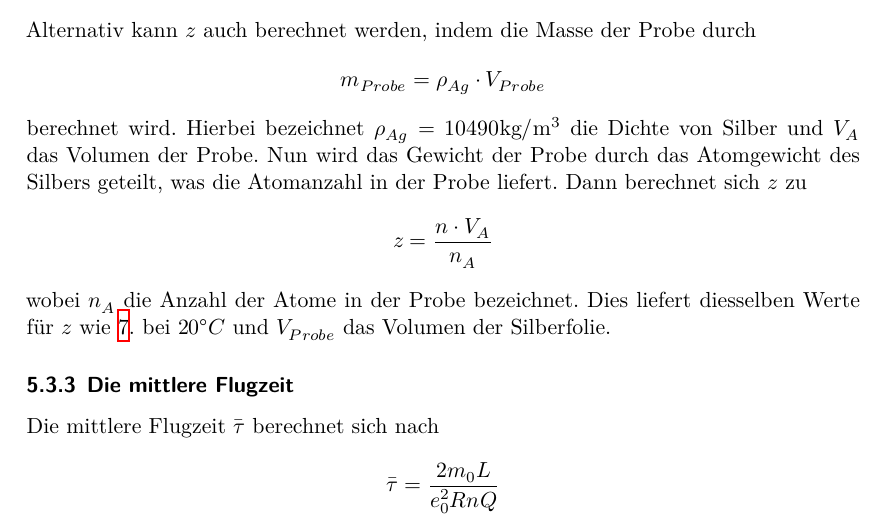
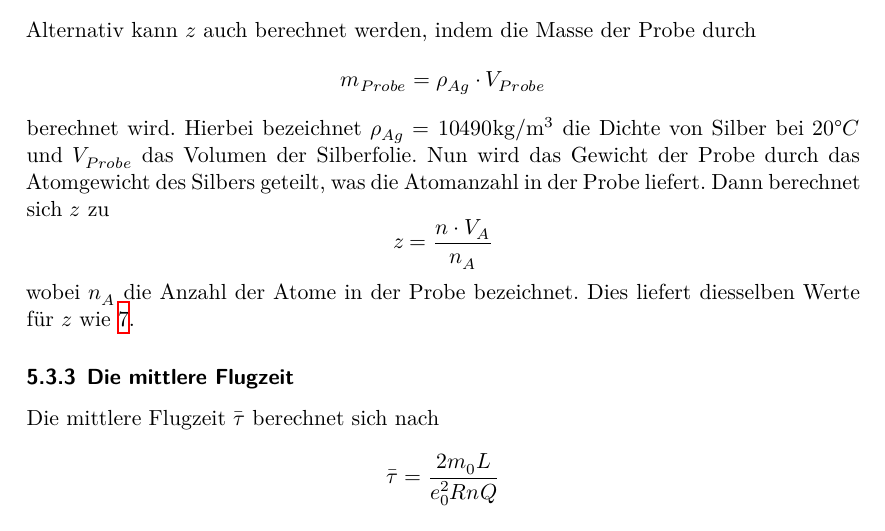
Before and after one commit to chris-topher6/Anfaenger-Praktikum, a LaTeX document (V311/main.tex, which reads V311/content/auswertung.tex): part of page 11 of 15, cut so that both start at the same text. Compiled offline with XeLaTeX.

Commit message:
Schreibfehler

```diff
--- a/V311/content/auswertung.tex
+++ b/V311/content/auswertung.tex
@@ -90,14 +90,14 @@
        \begin{equation*}
          m_{Probe} = \rho_{Ag} \cdot V_{Probe}
        \end{equation*}
-       berechnet wird. Hierbei bezeichnet $\rho_{Ag} = 10490 \si{\kilo\gram\per\cubic\meter}$ die Dichte von Silber und $V_{A}$ das Volumen der Probe.
+       berechnet wird. Hierbei bezeichnet $\rho_{Ag} = 10490 \si{\kilo\gram\per\cubic\meter}$ die Dichte von Silber bei $20 °C$ und $V_{Probe}$ das Volumen der Silberfolie.
        Nun wird das Gewicht der Probe durch das Atomgewicht des Silbers geteilt, was die Atomanzahl in der Probe liefert.
        Dann berechnet sich $z$ zu
        \begin{equation*}
          z = \frac{n \cdot V_{A}}{n_{A}}
        \end{equation*}
        wobei $n_{A}$ die Anzahl der Atome in der Probe bezeichnet. Dies liefert diesselben Werte für $z$ wie \ref{eqn:z}.
-       bei $20 °C$ und $V_{Probe}$ das Volumen der Silberfolie.
+
     \subsubsection{Die mittlere Flugzeit}
     \label{sec:mitflugz}
       Die mittlere Flugzeit $\bar{\tau}$ berechnet sich nach
```
